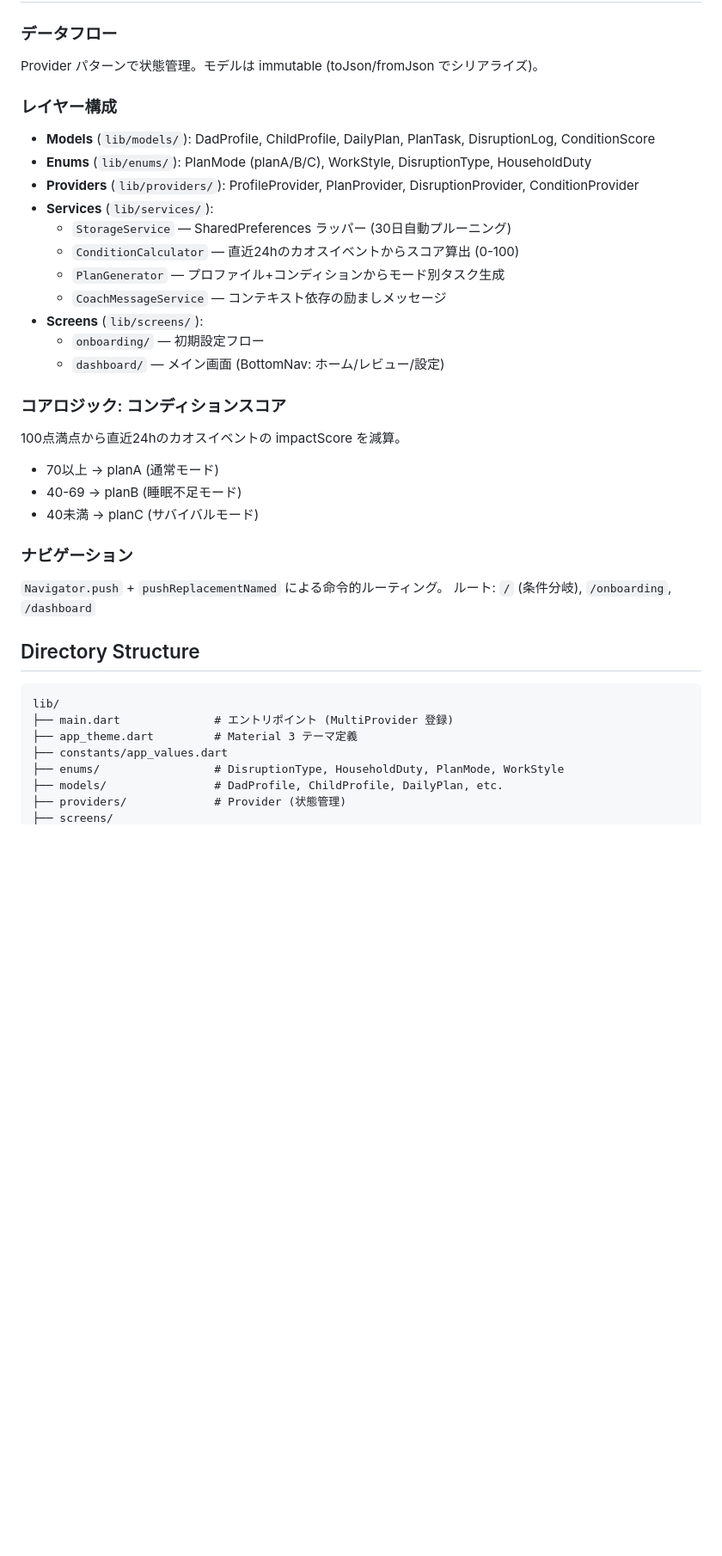
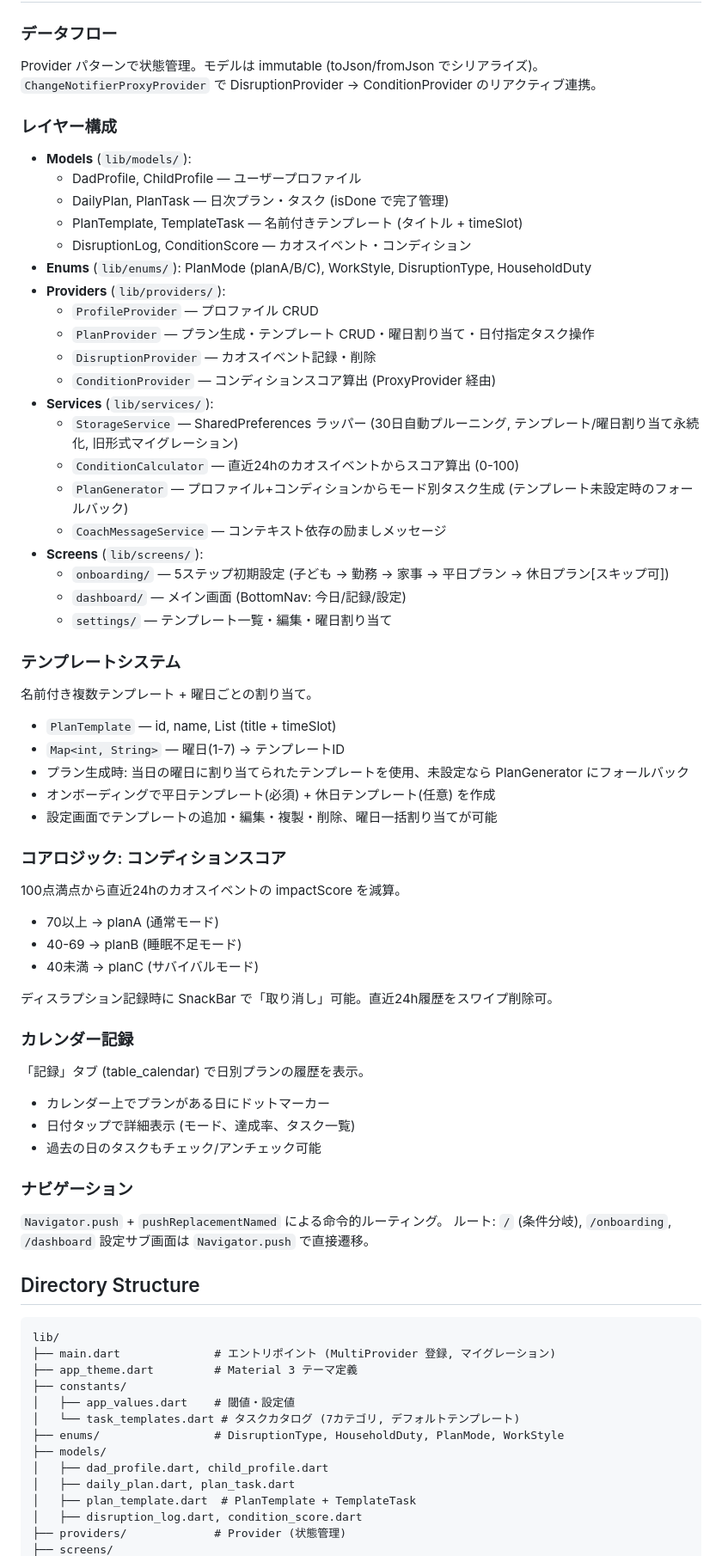
Before and after one commit to linnefromice/papatune-flutter, a Markdown page: CLAUDE.md, the part around one of its changes. Shown at 86% size. GitHub-like rendering; blank space fills up the shorter version.

Commit message:
Update CLAUDE.md to reflect current project state
- Add table_calendar to tech stack
- Document multi-template system with per-day assignment
- Document calendar-based daily record view
- Document disruption undo/history features
- Update directory structure (settings/, plan_template.dart, task_templates.dart)
- Update testing section (100+ tests across models/providers/services/utils)
- Update onboarding description (5-step with optional weekend skip)
- Update dashboard description (今日/記録/設定 tabs)
- Add CI pipeline details (analyze + test before build)

Co-Authored-By: Claude Opus 4.6 (1M context) <noreply@anthropic.com>

````diff
--- a/CLAUDE.md
+++ b/CLAUDE.md
@@ -38,20 +39,39 @@ fvm flutter build apk        # Android APK ビルド
 ### データフロー
 
 Provider パターンで状態管理。モデルは immutable (toJson/fromJson でシリアライズ)。
+`ChangeNotifierProxyProvider` で DisruptionProvider → ConditionProvider のリアクティブ連携。
 
 ### レイヤー構成
 
-- **Models** (`lib/models/`): DadProfile, ChildProfile, DailyPlan, PlanTask, DisruptionLog, ConditionScore
+- **Models** (`lib/models/`):
+  - DadProfile, ChildProfile — ユーザープロファイル
+  - DailyPlan, PlanTask — 日次プラン・タスク (isDone で完了管理)
+  - PlanTemplate, TemplateTask — 名前付きテンプレート (タイトル + timeSlot)
+  - DisruptionLog, ConditionScore — カオスイベント・コンディション
 - **Enums** (`lib/enums/`): PlanMode (planA/B/C), WorkStyle, DisruptionType, HouseholdDuty
-- **Providers** (`lib/providers/`): ProfileProvider, PlanProvider, DisruptionProvider, ConditionProvider
+- **Providers** (`lib/providers/`):
+  - `ProfileProvider` — プロファイル CRUD
+  - `PlanProvider` — プラン生成・テンプレート CRUD・曜日割り当て・日付指定タスク操作
+  - `DisruptionProvider` — カオスイベント記録・削除
+  - `ConditionProvider` — コンディションスコア算出 (ProxyProvider 経由)
 - **Services** (`lib/services/`):
-  - `StorageService` — SharedPreferences ラッパー (30日自動プルーニング)
+  - `StorageService` — SharedPreferences ラッパー (30日自動プルーニング, テンプレート/曜日割り当て永続化, 旧形式マイグレーション)
   - `ConditionCalculator` — 直近24hのカオスイベントからスコア算出 (0-100)
-  - `PlanGenerator` — プロファイル+コンディションからモード別タスク生成
+  - `PlanGenerator` — プロファイル+コンディションからモード別タスク生成 (テンプレート未設定時のフォールバック)
   - `CoachMessageService` — コンテキスト依存の励ましメッセージ
 - **Screens** (`lib/screens/`):
-  - `onboarding/` — 初期設定フロー
-  - `dashboard/` — メイン画面 (BottomNav: ホーム/レビュー/設定)
+  - `onboarding/` — 5ステップ初期設定 (子ども → 勤務 → 家事 → 平日プラン → 休日プラン[スキップ可])
+  - `dashboard/` — メイン画面 (BottomNav: 今日/記録/設定)
+  - `settings/` — テンプレート一覧・編集・曜日割り当て
+
+### テンプレートシステム
+
+名前付き複数テンプレート + 曜日ごとの割り当て。
+- `PlanTemplate` — id, name, List<TemplateTask> (title + timeSlot)
+- `Map<int, String>` — 曜日(1-7) → テンプレートID
+- プラン生成時: 当日の曜日に割り当てられたテンプレートを使用、未設定なら PlanGenerator にフォールバック
+- オンボーディングで平日テンプレート(必須) + 休日テンプレート(任意) を作成
+- 設定画面でテンプレートの追加・編集・複製・削除、曜日一括割り当てが可能
 
 ### コアロジック: コンディションスコア
 
@@ -60,19 +80,35 @@ Provider パターンで状態管理。モデルは immutable (toJson/fromJson
 - 40-69 → planB (睡眠不足モード)
 - 40未満 → planC (サバイバルモード)
 
+ディスラプション記録時に SnackBar で「取り消し」可能。直近24h履歴をスワイプ削除可。
+
+### カレンダー記録
+
+「記録」タブ (table_calendar) で日別プランの履歴を表示。
+- カレンダー上でプランがある日にドットマーカー
+- 日付タップで詳細表示 (モード、達成率、タスク一覧)
+- 過去の日のタスクもチェック/アンチェック可能
+
 ### ナビゲーション
 
 `Navigator.push` + `pushReplacementNamed` による命令的ルーティング。
 ルート: `/` (条件分岐), `/onboarding`, `/dashboard`
+設定サブ画面は `Navigator.push` で直接遷移。
 
 ## Directory Structure
 
 ```
 lib/
-├── main.dart              # エントリポイント (MultiProvider 登録)
+├── main.dart              # エントリポイント (MultiProvider 登録, マイグレーション)
 ├── app_theme.dart         # Material 3 テーマ定義
-├── constants/app_values.dart
+├── constants/
+│   ├── app_values.dart    # 閾値・設定値
+│   └── task_templates.dart # タスクカタログ (7カテゴリ, デフォルトテンプレート)
 ├── enums/                 # DisruptionType, HouseholdDuty, PlanMode, WorkStyle
-├── models/                # DadProfile, ChildProfile, DailyPlan, etc.
+├── models/
+│   ├── dad_profile.dart, child_profile.dart
+│   ├── daily_plan.dart, plan_task.dart
+│   ├── plan_template.dart  # PlanTemplate + TemplateTask
+│   ├── disruption_log.dart, condition_score.dart
 ├── providers/             # Provider (状態管理)
 ├── screens/
````
Also changed, not shown: other parts of CLAUDE.md (+15 -4 lines).
